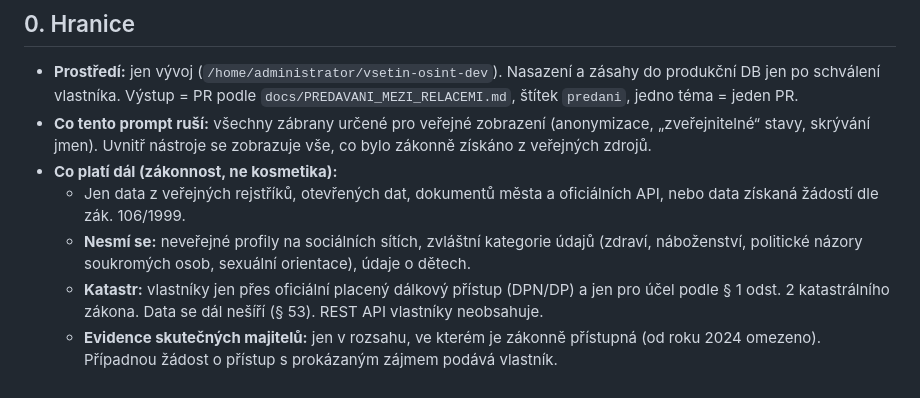
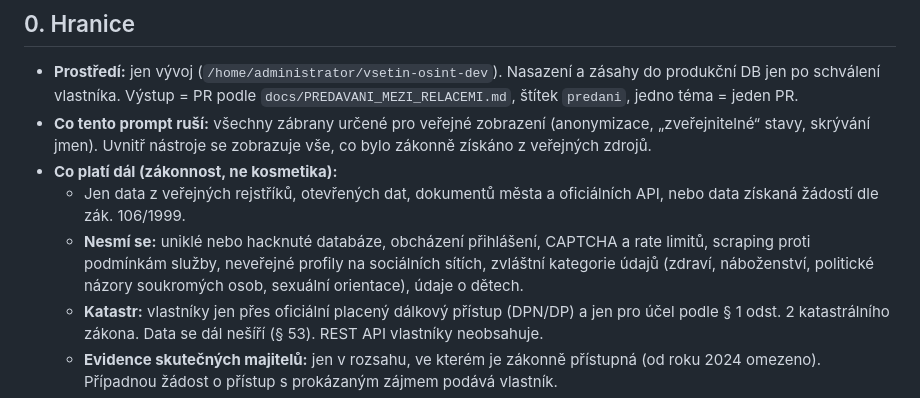
Before and after one commit to adamczeko-ai/datamestovsetin, a Markdown page: docs/ZADANI_CLAUDE_CODE_model_v3_interni_2026-10-24.md, the part around the change. Rendered like a GitHub page.

Commit message:
docs(zadání v3): obnovit zákaz uniklých databází a obcházení ochran v § 0
Updated security measures and data handling guidelines for the internal tool, emphasizing authentication and data privacy.

```diff
--- a/docs/ZADANI_CLAUDE_CODE_model_v3_interni_2026-10-24.md
+++ b/docs/ZADANI_CLAUDE_CODE_model_v3_interni_2026-10-24.md
@@ -7,7 +7,7 @@ Nahrazuje v2 (v repu nebyla). Rozhodnutí vlastníka (Adam, 24. 10. 2026): **ž
 - **Co tento prompt ruší:** všechny zábrany určené pro veřejné zobrazení (anonymizace, „zveřejnitelné“ stavy, skrývání jmen). Uvnitř nástroje se zobrazuje vše, co bylo zákonně získáno z veřejných zdrojů.
 - **Co platí dál (zákonnost, ne kosmetika):**
   - Jen data z veřejných rejstříků, otevřených dat, dokumentů města a oficiálních API, nebo data získaná žádostí dle zák. 106/1999.
-  - **Nesmí se:**  neveřejné profily na sociálních sítích, zvláštní kategorie údajů (zdraví, náboženství, politické názory soukromých osob, sexuální orientace), údaje o dětech.
+  - **Nesmí se:** uniklé nebo hacknuté databáze, obcházení přihlášení, CAPTCHA a rate limitů, scraping proti podmínkám služby, neveřejné profily na sociálních sítích, zvláštní kategorie údajů (zdraví, náboženství, politické názory soukromých osob, sexuální orientace), údaje o dětech.
   - **Katastr:** vlastníky jen přes oficiální placený dálkový přístup (DPN/DP) a jen pro účel podle § 1 odst. 2 katastrálního zákona. Data se dál nešíří (§ 53). REST API vlastníky neobsahuje.
   - **Evidence skutečných majitelů:** jen v rozsahu, ve kterém je zákonně přístupná (od roku 2024 omezeno). Případnou žádost o přístup s prokázaným zájmem podává vlastník.
 - **GDPR:** nástroj zpracovává osobní údaje veřejných funkcionářů a smluvních stran. Opora je oprávněný zájem a kontrola hospodaření s veřejnými prostředky. Opatření nesnižují rozsah dat, chrání nástroj:
```
